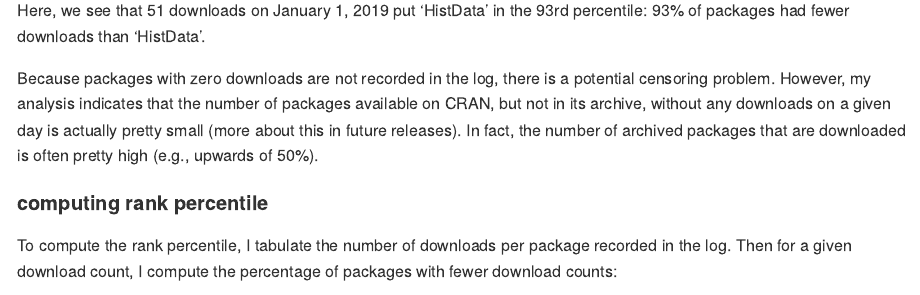
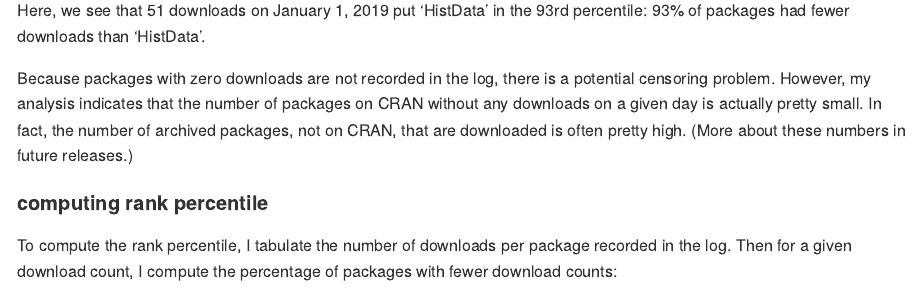
Before and after one commit to lindbrook/packageRank, an R Markdown document (README.Rmd): the page in a window 1100 px wide, from 3680 px down. The pictures show the output file README.md that the author committed with the source, drawn offline in the style of GitHub; long lines of code are wrapped; badge pictures from the web are left out.

Commit message:
amend paragraph on censoring

```diff
--- a/README.Rmd
+++ b/README.Rmd
@@ -158,7 +158,7 @@ packageRank(packages = "HistData", date = "2019-01-01")
 
 Here, we see that 51 downloads on January 1, 2019 put 'HistData' in the 93rd percentile: 93% of packages had fewer downloads than 'HistData'.
 
-Because packages with zero downloads are not recorded in the log, there is a potential censoring problem. However, my analysis indicates that the number of packages available on CRAN, but not in its archive, without any downloads on a given day is actually pretty small (more about this in future releases). In fact, the number of archived packages that are downloaded is often pretty high (e.g., upwards of 50%).
+Because packages with zero downloads are not recorded in the log, there is a potential censoring problem. However, my analysis indicates that the number of packages on CRAN without any downloads on a given day is actually pretty small. In fact, the number of archived packages, not on CRAN, that are downloaded is often pretty high. (More about these numbers in future releases.)
 
 #### computing rank percentile
 
```
Also changed, not shown: README.md.
